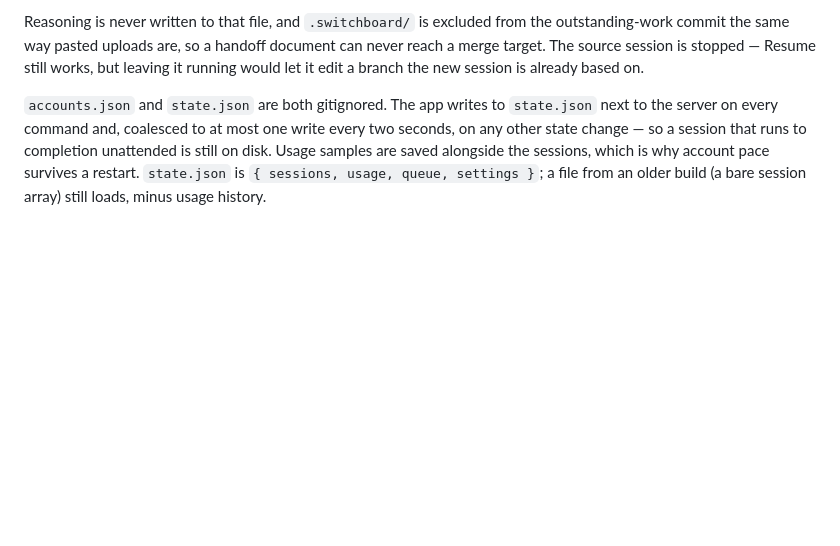
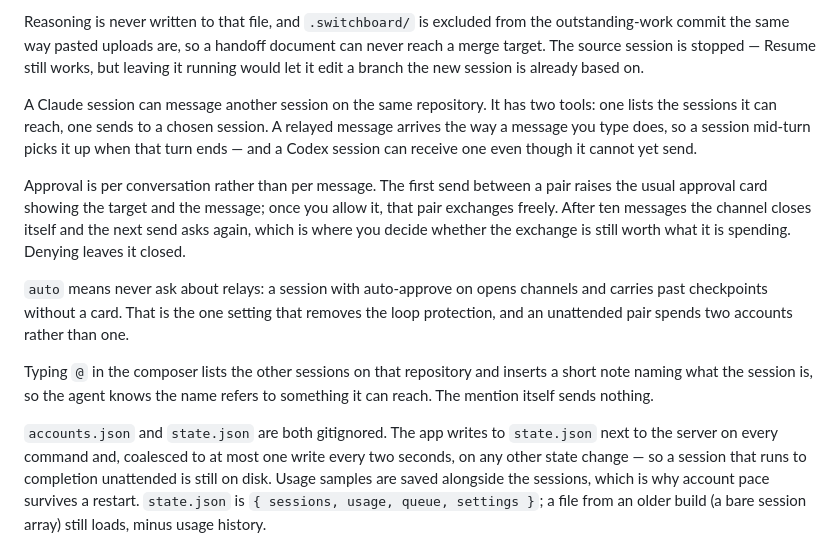
Before and after one commit to dmbritton1/Switchboard, a Markdown page: README.md, the part around the change. GitHub-like rendering; blank space fills up the shorter version.

Commit message:
docs: describe session relay

```diff
--- a/README.md
+++ b/README.md
@@ -114,6 +114,27 @@ the outstanding-work commit the same way pasted uploads are, so a handoff
 document can never reach a merge target. The source session is stopped — Resume still
 works, but leaving it running would let it edit a branch the new session is
 already based on.
+
+A Claude session can message another session on the same repository. It has two
+tools: one lists the sessions it can reach, one sends to a chosen session. A
+relayed message arrives the way a message you type does, so a session mid-turn
+picks it up when that turn ends — and a Codex session can receive one even
+though it cannot yet send.
+
+Approval is per conversation rather than per message. The first send between a
+pair raises the usual approval card showing the target and the message; once you
+allow it, that pair exchanges freely. After ten messages the channel closes
+itself and the next send asks again, which is where you decide whether the
+exchange is still worth what it is spending. Denying leaves it closed.
+
+`auto` means never ask about relays: a session with auto-approve on opens
+channels and carries past checkpoints without a card. That is the one setting
+that removes the loop protection, and an unattended pair spends two accounts
+rather than one.
+
+Typing `@` in the composer lists the other sessions on that repository and
+inserts a short note naming what the session is, so the agent knows the name
+refers to something it can reach. The mention itself sends nothing.
 
 `accounts.json` and `state.json` are both gitignored. The app writes to
 `state.json` next to the server on every command and, coalesced to at most one
```
Also changed, not shown: AGENTS.md (+6 -0 lines).
